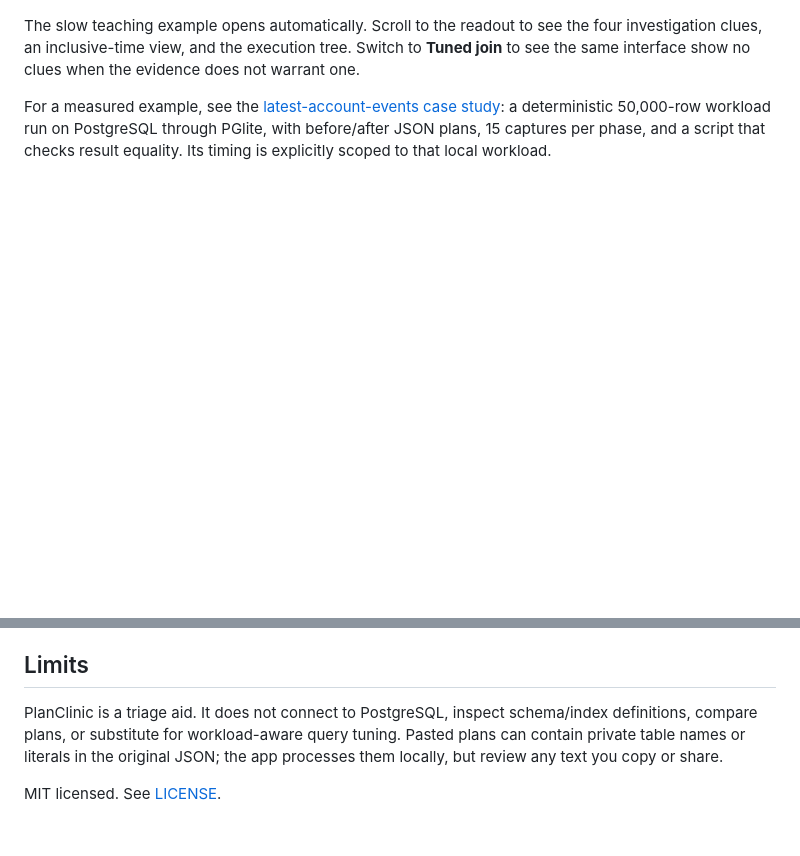
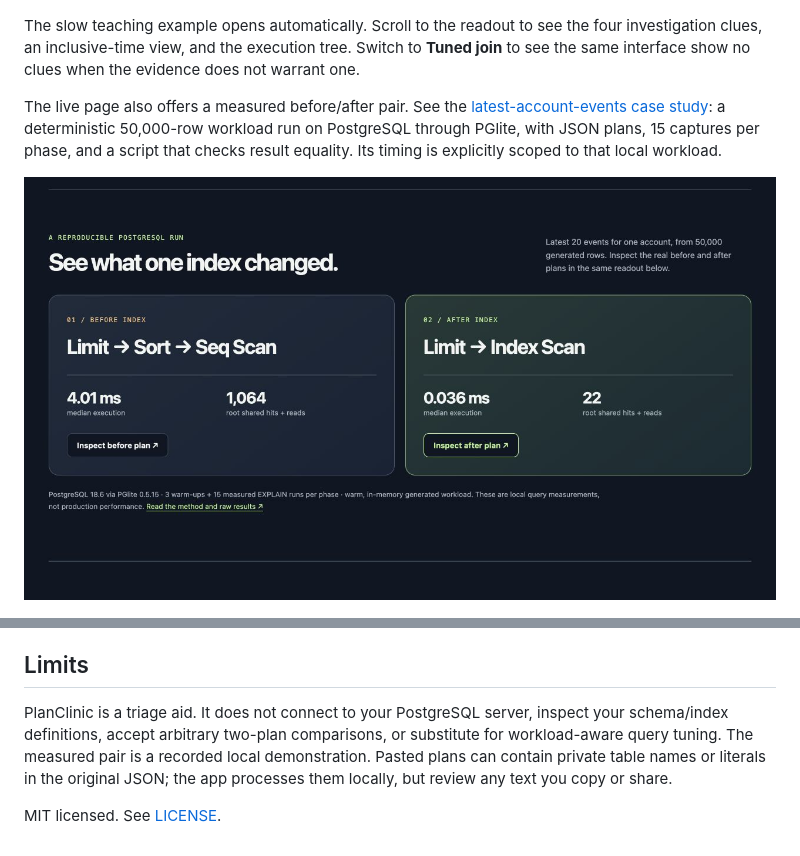
Before and after one commit to brohum10/planclinic, a Markdown page: README.md, 2 parts joined by grey strips. Drawn GitHub-style; pictures changed too: docs/case-study.jpg (added); blank space fills up the shorter version.

Commit message:
Add live measured-plan comparison walkthrough

```diff
--- a/README.md
+++ b/README.md
@@ -8,7 +8,9 @@ An interactive, browser-only explorer for PostgreSQL JSON `EXPLAIN` output. Past
 
 The slow teaching example opens automatically. Scroll to the readout to see the four investigation clues, an inclusive-time view, and the execution tree. Switch to **Tuned join** to see the same interface show no clues when the evidence does not warrant one.
 
-For a measured example, see the [latest-account-events case study](case-study/README.md): a deterministic 50,000-row workload run on PostgreSQL through PGlite, with before/after JSON plans, 15 captures per phase, and a script that checks result equality. Its timing is explicitly scoped to that local workload.
+The live page also offers a measured before/after pair. See the [latest-account-events case study](case-study/README.md): a deterministic 50,000-row workload run on PostgreSQL through PGlite, with JSON plans, 15 captures per phase, and a script that checks result equality. Its timing is explicitly scoped to that local workload.
+
+![Measured PostgreSQL before and after plans in PlanClinic](docs/case-study.jpg)
 
 ![PlanClinic readout for a synthetic slow query](docs/readout.jpg)
 
@@ -52,6 +54,6 @@ npm run bench
 
 ## Limits
 
-PlanClinic is a triage aid. It does not connect to PostgreSQL, inspect schema/index definitions, compare plans, or substitute for workload-aware query tuning. Pasted plans can contain private table names or literals in the original JSON; the app processes them locally, but review any text you copy or share.
+PlanClinic is a triage aid. It does not connect to your PostgreSQL server, inspect your schema/index definitions, accept arbitrary two-plan comparisons, or substitute for workload-aware query tuning. The measured pair is a recorded local demonstration. Pasted plans can contain private table names or literals in the original JSON; the app processes them locally, but review any text you copy or share.
 
 MIT licensed. See [LICENSE](LICENSE).
```
Also changed, not shown: 6 other files.
